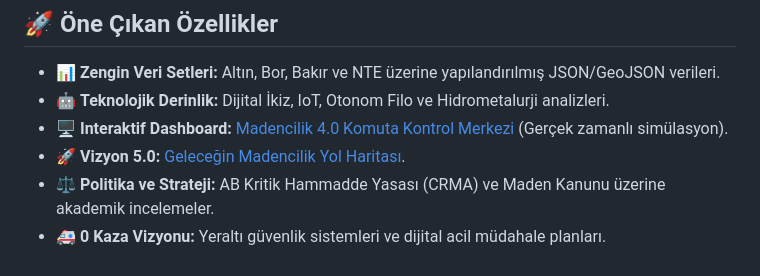
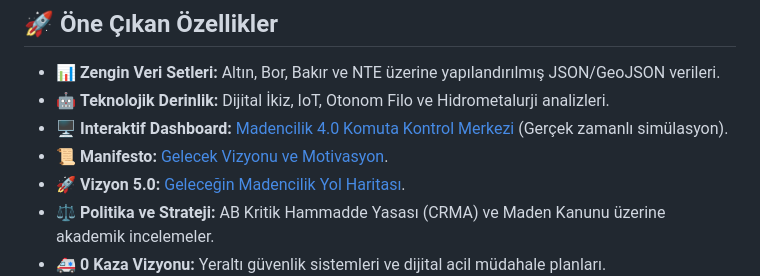
Before and after one commit to arch-yunus/turkiye-maden-vizyonu-ve-strateji-kulliyati, a Markdown page: README.md, the part around the change. Drawn GitHub-style.

Commit message:
Added Motivational Manifesto and README update

```diff
--- a/README.md
+++ b/README.md
@@ -31,6 +31,7 @@ Geleneksel madencilik, yerini **veri odaklı**, **otonom** ve **düşük karbon
 - 📊 **Zengin Veri Setleri:** Altın, Bor, Bakır ve NTE üzerine yapılandırılmış JSON/GeoJSON verileri.
 - 🤖 **Teknolojik Derinlik:** Dijital İkiz, IoT, Otonom Filo ve Hidrometalurji analizleri.
 - 🖥️ **Interaktif Dashboard:** [Madencilik 4.0 Komuta Kontrol Merkezi](dashboard/index.html) (Gerçek zamanlı simülasyon).
+- 📜 **Manifesto:** [Gelecek Vizyonu ve Motivasyon](dokumantasyon/manifesto.md).
 - 🚀 **Vizyon 5.0:** [Geleceğin Madencilik Yol Haritası](dokumantasyon/madencilik-5-0-vizyonu.md).
 - ⚖️ **Politika ve Strateji:** AB Kritik Hammadde Yasası (CRMA) ve Maden Kanunu üzerine akademik incelemeler.
 - 🚑 **0 Kaza Vizyonu:** Yeraltı güvenlik sistemleri ve dijital acil müdahale planları.
```
Also changed, not shown: dokumantasyon/manifesto.md (added, +34 -0 lines).
